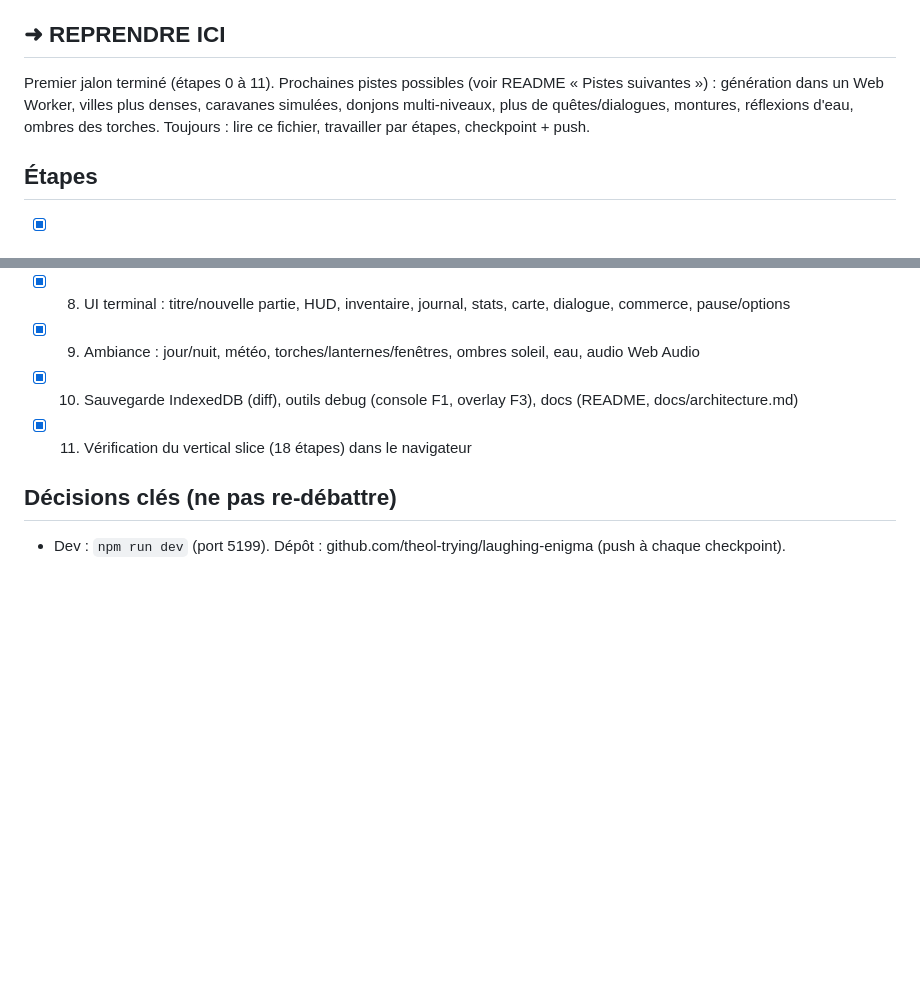
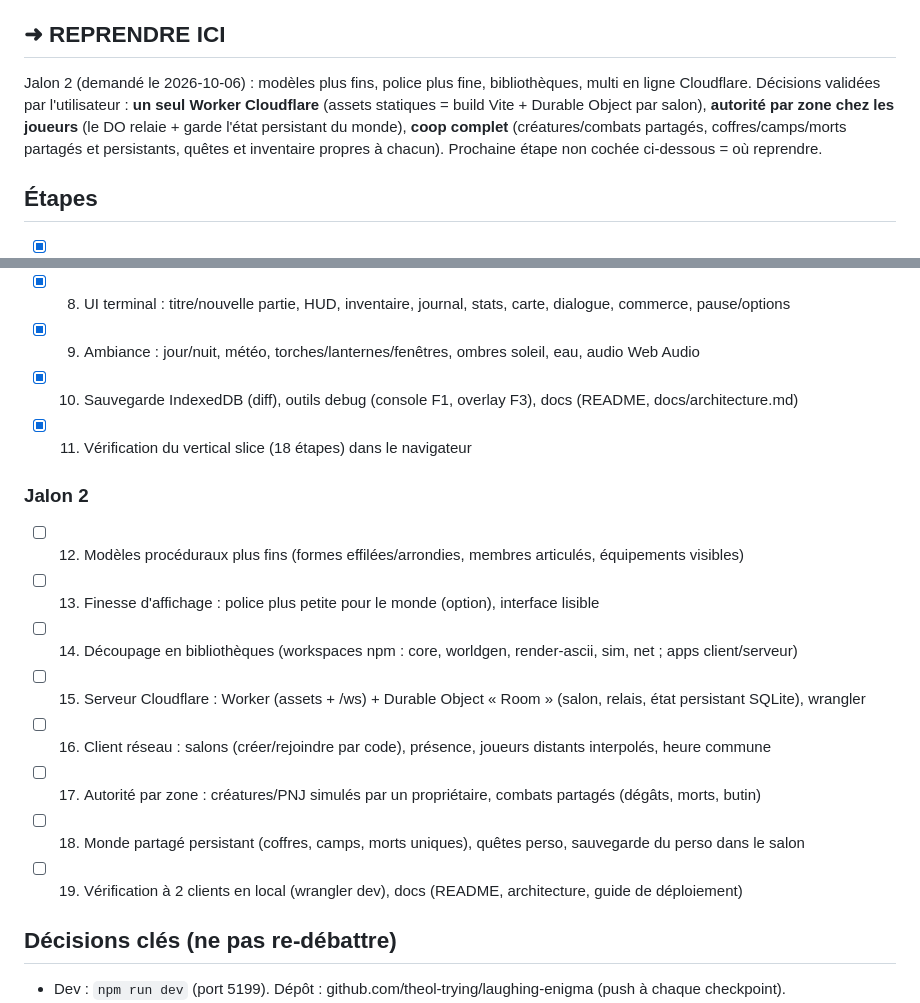
Before and after one commit to theol-trying/laughing-enigma, a Markdown page: PROGRESS.md, 2 parts joined by grey strips. Rendered like a GitHub page; blank space fills up the shorter version.

Commit message:
checkpoint: plan du jalon 2 (modèles, police, bibliothèques, multi Cloudflare)

```diff
--- a/PROGRESS.md
+++ b/PROGRESS.md
@@ -6,9 +6,11 @@
 > Économie : travailler seul (pas d'agents en parallèle), pas de relecture inutile de fichiers.
 
 ## ➜ REPRENDRE ICI
-Premier jalon terminé (étapes 0 à 11). Prochaines pistes possibles (voir README « Pistes suivantes ») : génération dans un
-Web Worker, villes plus denses, caravanes simulées, donjons multi-niveaux, plus de quêtes/dialogues, montures,
-réflexions d'eau, ombres des torches. Toujours : lire ce fichier, travailler par étapes, checkpoint + push.
+Jalon 2 (demandé le 2026-10-06) : modèles plus fins, police plus fine, bibliothèques, multi en ligne Cloudflare.
+Décisions validées par l'utilisateur : **un seul Worker Cloudflare** (assets statiques = build Vite + Durable Object
+par salon), **autorité par zone chez les joueurs** (le DO relaie + garde l'état persistant du monde), **coop complet**
+(créatures/combats partagés, coffres/camps/morts partagés et persistants, quêtes et inventaire propres à chacun).
+Prochaine étape non cochée ci-dessous = où reprendre.
 
 ## Étapes
 - [x] 0. Setup : Vite 8 + TS 7 + Vitest 5, git (identité theol-trying noreply), PROGRESS/CLAUDE.md
@@ -23,6 +25,15 @@ réflexions d'eau, ombres des torches. Toujours : lire ce fichier, travailler pa
 - [x] 9. Ambiance : jour/nuit, météo, torches/lanternes/fenêtres, ombres soleil, eau, audio Web Audio
 - [x] 10. Sauvegarde IndexedDB (diff), outils debug (console F1, overlay F3), docs (README, docs/architecture.md)
 - [x] 11. Vérification du vertical slice (18 étapes) dans le navigateur
+### Jalon 2
+- [ ] 12. Modèles procéduraux plus fins (formes effilées/arrondies, membres articulés, équipements visibles)
+- [ ] 13. Finesse d'affichage : police plus petite pour le monde (option), interface lisible
+- [ ] 14. Découpage en bibliothèques (workspaces npm : core, worldgen, render-ascii, sim, net ; apps client/serveur)
+- [ ] 15. Serveur Cloudflare : Worker (assets + /ws) + Durable Object « Room » (salon, relais, état persistant SQLite), wrangler
+- [ ] 16. Client réseau : salons (créer/rejoindre par code), présence, joueurs distants interpolés, heure commune
+- [ ] 17. Autorité par zone : créatures/PNJ simulés par un propriétaire, combats partagés (dégâts, morts, butin)
+- [ ] 18. Monde partagé persistant (coffres, camps, morts uniques), quêtes perso, sauvegarde du perso dans le salon
+- [ ] 19. Vérification à 2 clients en local (wrangler dev), docs (README, architecture, guide de déploiement)
 
 ## Décisions clés (ne pas re-débattre)
 - Dev : `npm run dev` (port 5199). Dépôt : github.com/theol-trying/laughing-enigma (push à chaque checkpoint).
```
